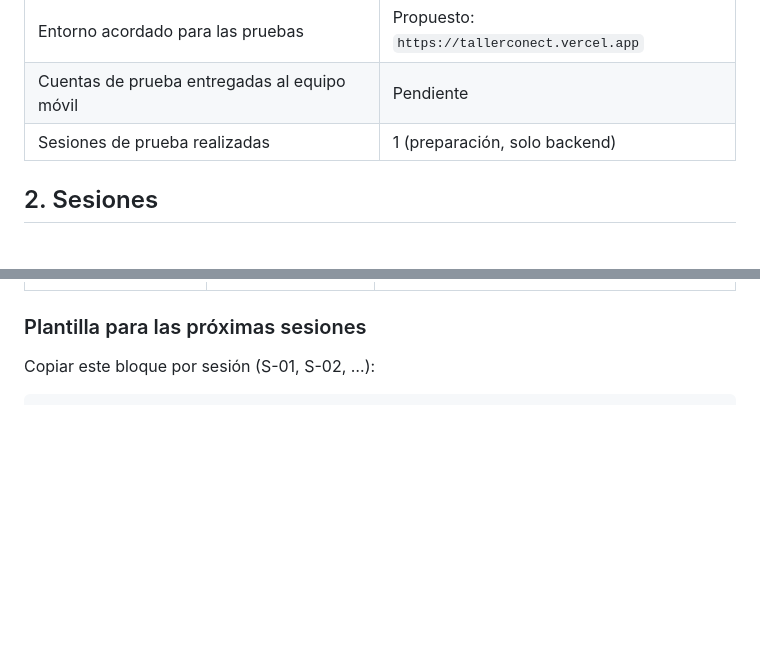
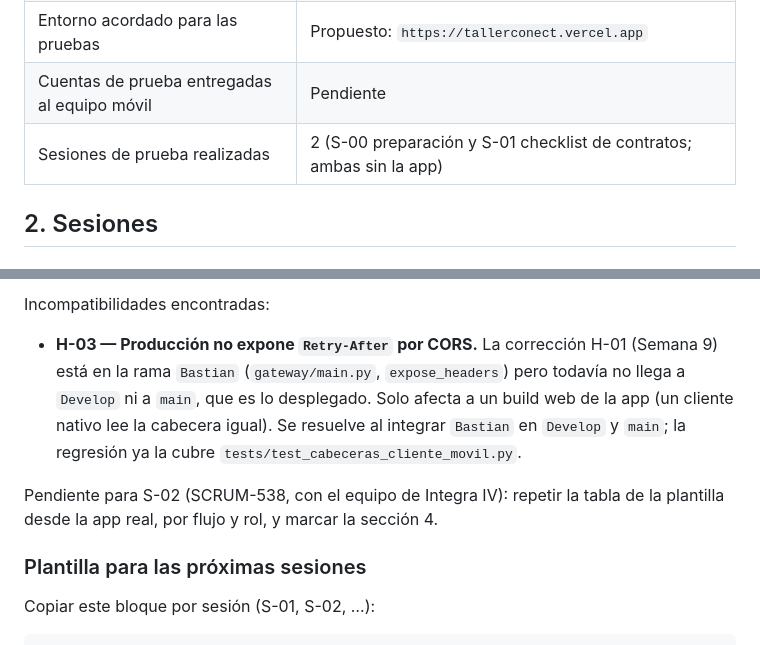
Before and after one commit to Vncmk78/Taller_mecanico_sistematizado, a Markdown page: backend/docs/evidencia-integracion-movil.md, 2 parts joined by grey strips. Drawn GitHub-style; blank space fills up the shorter version.

Commit message:
Semana 9 - Ejecutar checklist de contratos usados por la aplicacion movil

```diff
--- a/backend/docs/evidencia-integracion-movil.md
+++ b/backend/docs/evidencia-integracion-movil.md
@@ -22,7 +22,7 @@ incompatibilidad que aparezca aquí se registra con un ID nuevo en
 | Build de la app disponible | No |
 | Entorno acordado para las pruebas | Propuesto: `https://tallerconect.vercel.app` |
 | Cuentas de prueba entregadas al equipo móvil | Pendiente |
-| Sesiones de prueba realizadas | 1 (preparación, solo backend) |
+| Sesiones de prueba realizadas | 2 (S-00 preparación y S-01 checklist de contratos; ambas sin la app) |
 
 ## 2. Sesiones
 
@@ -49,3 +88,14 @@ Resultado:
+Incompatibilidades encontradas:
+
+- **H-03 — Producción no expone `Retry-After` por CORS.** La corrección H-01
+  (Semana 9) está en la rama `Bastian` (`gateway/main.py`, `expose_headers`)
+  pero todavía no llega a `Develop` ni a `main`, que es lo desplegado. Solo
+  afecta a un build web de la app (un cliente nativo lee la cabecera igual).
+  Se resuelve al integrar `Bastian` en `Develop` y `main`; la regresión ya la
+  cubre `tests/test_cabeceras_cliente_movil.py`.
+
+Pendiente para S-02 (SCRUM-538, con el equipo de Integra IV): repetir la tabla
+de la plantilla desde la app real, por flujo y rol, y marcar la sección 4.
 
 ### Plantilla para las próximas sesiones
 
```
Also changed, not shown: other parts of backend/docs/evidencia-integracion-movil.md (+39 -0 lines).
